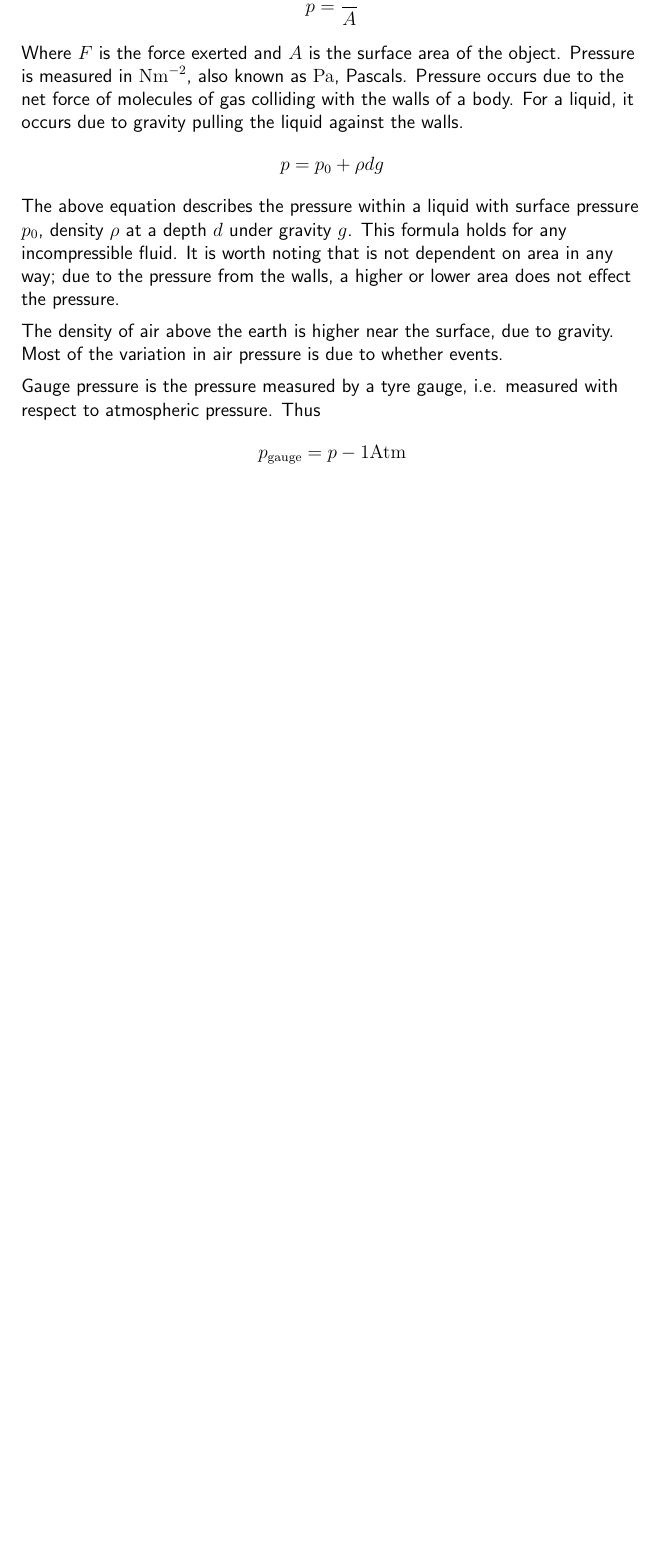
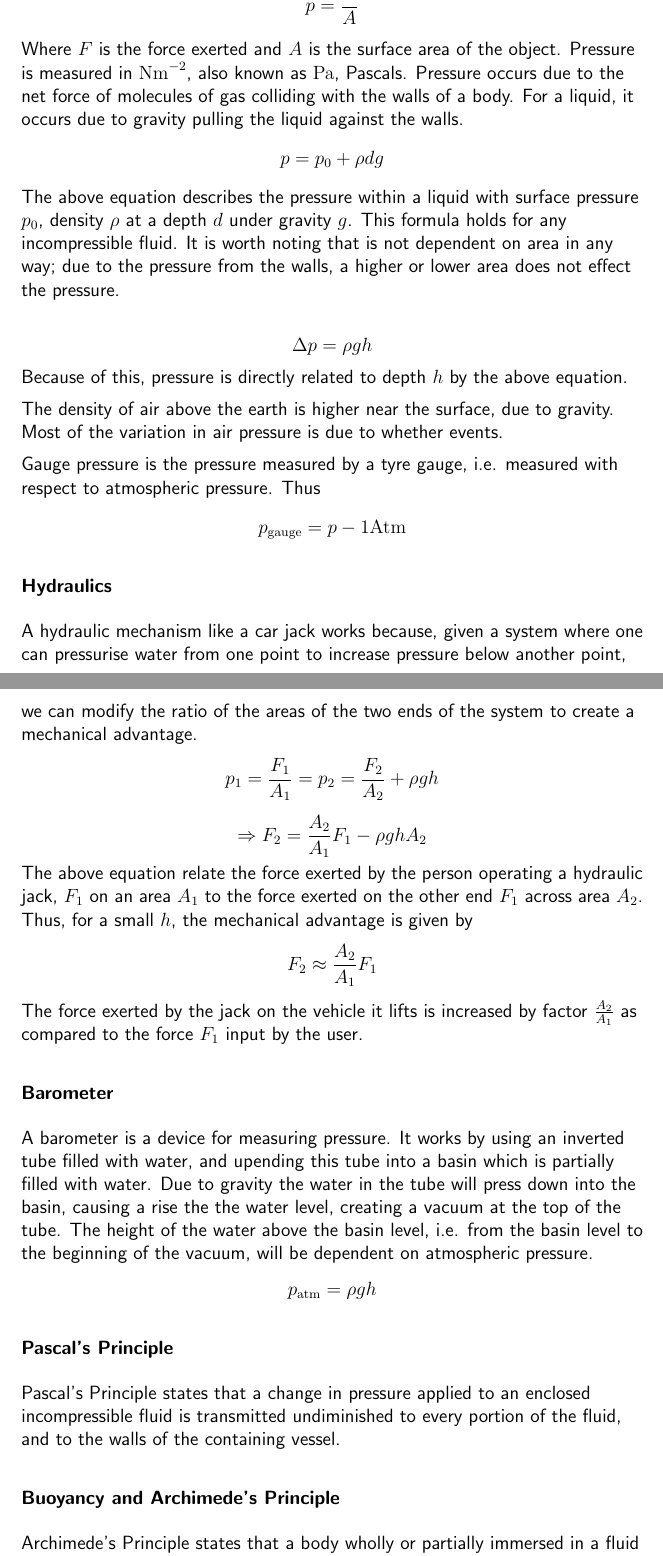
Before and after one commit to OwenFeik/notes, a LaTeX document (PHYC10004/notes.tex): part of page 24 of 24 before the commit and two parts of pages 24 and 25 of 26 after it, the two joined at a grey line, cut so that both start at the same text, the shorter picture padded with empty space. Compiled offline with pdfLaTeX.

Commit message:
PHYC10004 lecture 20

```diff
--- a/PHYC10004/notes.tex
+++ b/PHYC10004/notes.tex
@@ -827,9 +827,51 @@ The above equation describes the pressure within a liquid with surface pressure
 holds for any incompressible fluid. It is worth noting that is not dependent on
 area in any way; due to the pressure from the walls, a higher or lower area
 does not effect the pressure. \par
+\[\Delta p = \rho gh\]
+Because of this, pressure is directly related to depth \(h\) by the above
+equation. \par
 The density of air above the earth is higher near the surface, due to gravity.
 Most of the variation in air pressure is due to whether events. \par
 Gauge pressure is the pressure measured by a tyre gauge, i.e. measured with
 respect to atmospheric pressure. Thus
 \[p_\mathrm{gauge} = p - 1\mathrm{Atm}\]
 
+\subsubsection*{Hydraulics}
+
+A hydraulic mechanism like a car jack works because, given a system where one
+can pressurise water from one point to increase pressure below another point,
+we can modify the ratio of the areas of the two ends of the system to create a
+mechanical advantage.
+\[p_1 = \frac{F_1}{A_1} = p_2 = \frac{F_2}{A_2} + \rho gh\]
+\[\Rightarrow F_2 = \frac{A_2}{A_1}F_1 - \rho gh A_2\]
+The above equation relate the force exerted by the person operating a hydraulic
+jack, \(F_1\) on an area \(A_1\) to the force exerted on the other end \(F_1\)
+across area \(A_2\). Thus, for a small \(h\), the mechanical advantage is given
+by
+\[F_2 \approx \frac{A_2}{A_1}F_1\]
+The force exerted by the jack on the vehicle it lifts is increased by factor
+\(\frac{A_2}{A_1}\) as compared to the force \(F_1\) input by the user.
+
+\subsubsection*{Barometer}
+
+A barometer is a device for measuring pressure. It works by using an inverted
+tube filled with water, and upending this tube into a basin which is partially
+filled with water. Due to gravity the water in the tube will press down into
+the basin, causing a rise the the water level, creating a vacuum at the top of
+the tube. The height of the water above the basin level, i.e. from the basin
+level to the beginning of the vacuum, will be dependent on atmospheric
+pressure.
+\[p_\mathrm{atm} = \rho gh\]
+
+\subsubsection*{Pascal's Principle}
+
+Pascal's Principle states that a change in pressure applied to an enclosed
+incompressible fluid is transmitted undiminished to every portion of the fluid,
+and to the walls of the containing vessel.
+
+\subsubsection*{Buoyancy and Archimede's Principle}
+
+Archimede's Principle states that a body wholly or partially immersed in a
+fluid will be buoyed upward by a force equal to the weight of the fluid
+displaced by the body. Thus for a body of mass \(m\)
+\[F_b = mg = \rho Vg\]
```
Also changed, not shown: lecture.txt (+1 -1 lines), PHYC10004/notes.tex (10 more changed lines).
